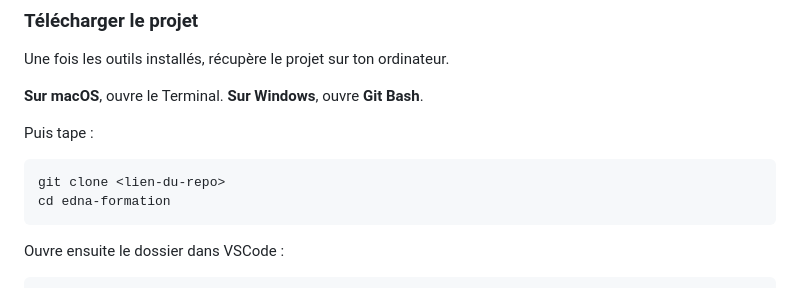
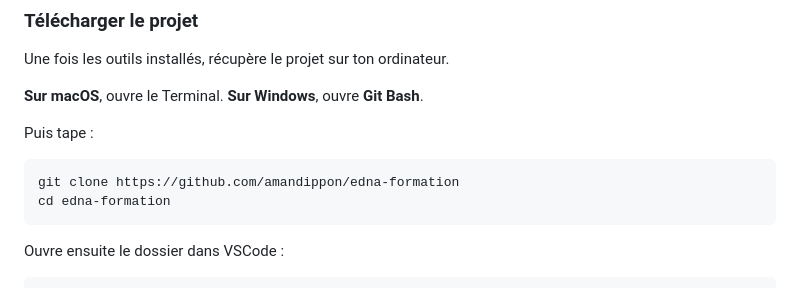
Before and after one commit to amandippon/edna-formation, a Markdown page: README.md, the part around the change. GitHub-like rendering.

Commit message:
fix(README): repo link

````diff
--- a/README.md
+++ b/README.md
@@ -121,7 +121,7 @@ Une fois les outils installés, récupère le projet sur ton ordinateur.
 Puis tape :
 
 ```bash
-git clone <lien-du-repo>
+git clone https://github.com/amandippon/edna-formation
 cd edna-formation
 ```
 
````
